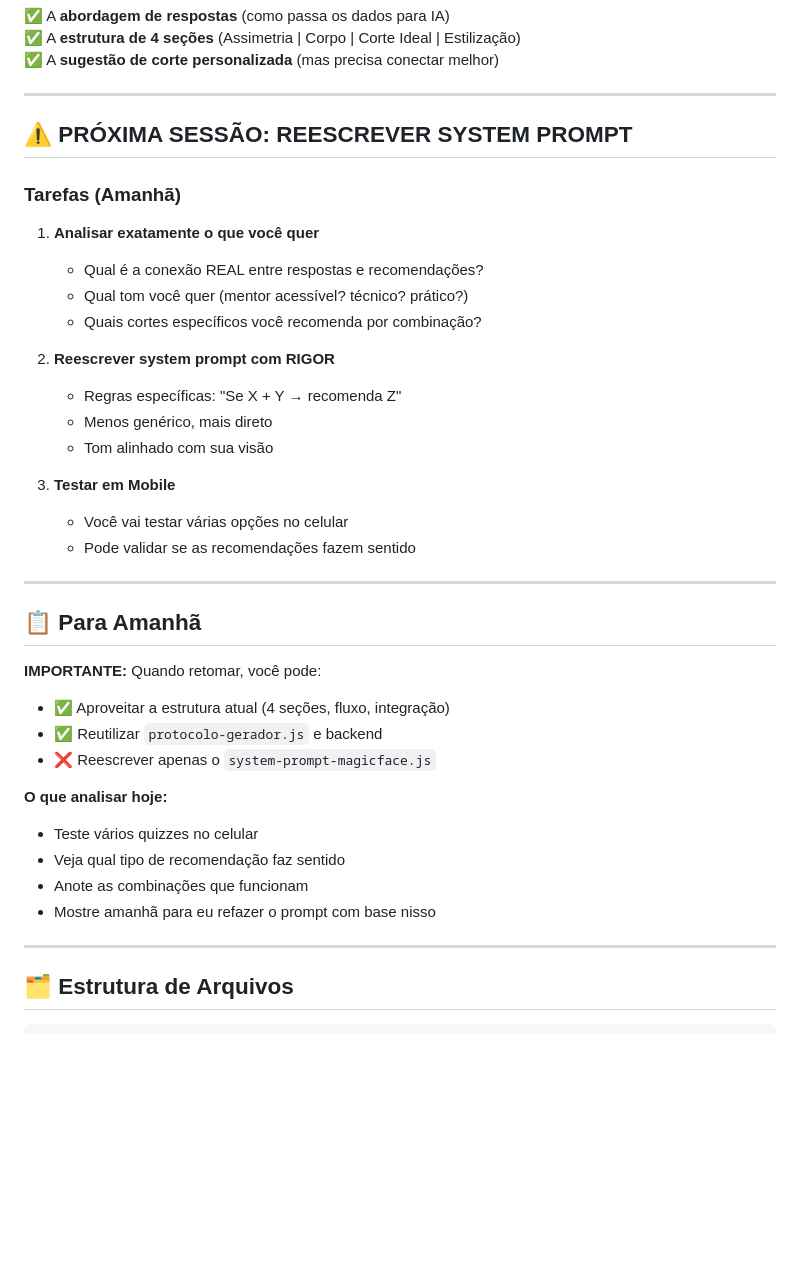
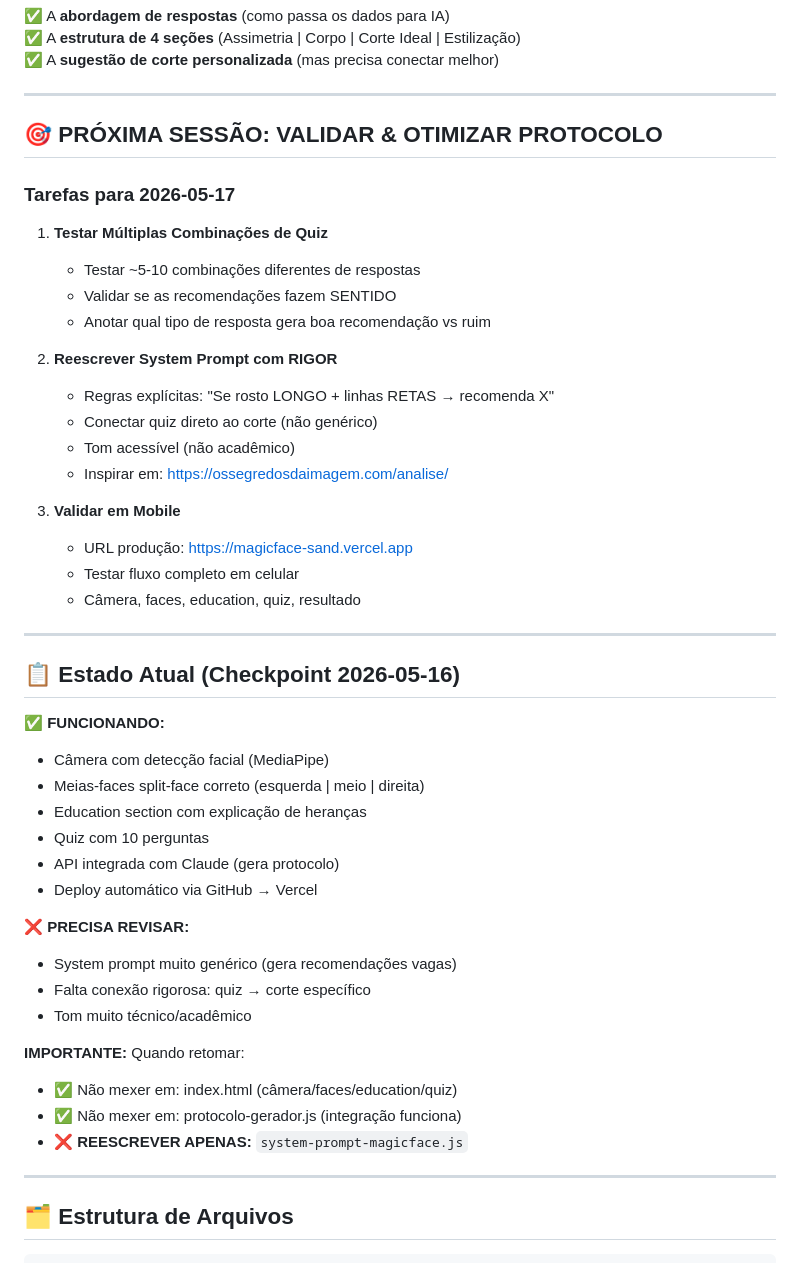
Before and after one commit to 058414/magicface, a Markdown page: CLAUDE.md, the part around one of its changes. Drawn GitHub-style; blank space fills up the shorter version.

Commit message:
Update: CLAUDE.md checkpoint 2026-05-16 - fluxo completo funcionando

```diff
--- a/CLAUDE.md
+++ b/CLAUDE.md
@@ -54,38 +77,47 @@
 
 ---
 
-## ⚠️ PRÓXIMA SESSÃO: REESCREVER SYSTEM PROMPT
+## 🎯 PRÓXIMA SESSÃO: VALIDAR & OTIMIZAR PROTOCOLO
 
-### Tarefas (Amanhã)
+### Tarefas para 2026-05-17
 
-1. **Analisar exatamente o que você quer**
-   - Qual é a conexão REAL entre respostas e recomendações?
-   - Qual tom você quer (mentor acessível? técnico? prático?)
-   - Quais cortes específicos você recomenda por combinação?
+1. **Testar Múltiplas Combinações de Quiz**
+   - Testar ~5-10 combinações diferentes de respostas
+   - Validar se as recomendações fazem SENTIDO
+   - Anotar qual tipo de resposta gera boa recomendação vs ruim
 
-2. **Reescrever system prompt com RIGOR**
-   - Regras específicas: "Se X + Y → recomenda Z"
-   - Menos genérico, mais direto
-   - Tom alinhado com sua visão
+2. **Reescrever System Prompt com RIGOR**
+   - Regras explícitas: "Se rosto LONGO + linhas RETAS → recomenda X"
+   - Conectar quiz direto ao corte (não genérico)
+   - Tom acessível (não acadêmico)
+   - Inspirar em: https://ossegredosdaimagem.com/analise/
 
-3. **Testar em Mobile**
-   - Você vai testar várias opções no celular
-   - Pode validar se as recomendações fazem sentido
+3. **Validar em Mobile**
+   - URL produção: https://magicface-sand.vercel.app
+   - Testar fluxo completo em celular
+   - Câmera, faces, education, quiz, resultado
 
 ---
 
-## 📋 Para Amanhã
+## 📋 Estado Atual (Checkpoint 2026-05-16)
 
-**IMPORTANTE:** Quando retomar, você pode:
-- ✅ Aproveitar a estrutura atual (4 seções, fluxo, integração)
-- ✅ Reutilizar `protocolo-gerador.js` e backend
-- ❌ Reescrever apenas o `system-prompt-magicface.js`
+**✅ FUNCIONANDO:**
+- Câmera com detecção facial (MediaPipe)
+- Meias-faces split-face correto (esquerda | meio | direita)
+- Education section com explicação de heranças
+- Quiz com 10 perguntas
+- API integrada com Claude (gera protocolo)
+- Deploy automático via GitHub → Vercel
 
-**O que analisar hoje:**
-- Teste vários quizzes no celular
-- Veja qual tipo de recomendação faz sentido
-- Anote as combinações que funcionam
-- Mostre amanhã para eu refazer o prompt com base nisso
+**❌ PRECISA REVISAR:**
+- System prompt muito genérico (gera recomendações vagas)
+- Falta conexão rigorosa: quiz → corte específico
+- Tom muito técnico/acadêmico
+
+**IMPORTANTE:** Quando retomar:
+- ✅ Não mexer em: index.html (câmera/faces/education/quiz)
+- ✅ Não mexer em: protocolo-gerador.js (integração funciona)
+- ❌ **REESCREVER APENAS:** `system-prompt-magicface.js`
 
 ---
 
```
Also changed, not shown: other parts of CLAUDE.md (+26 -3 lines).
